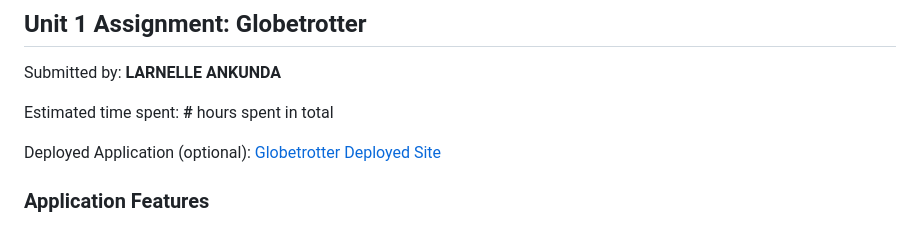
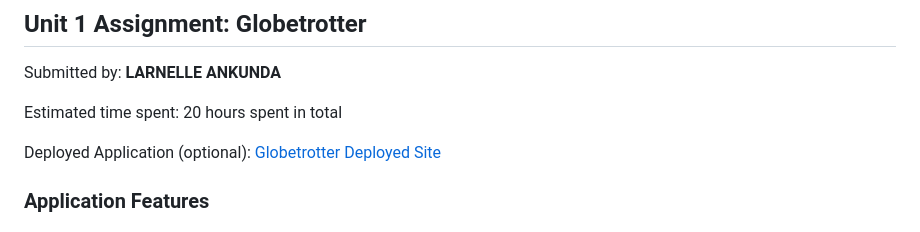
Before and after one commit to larnelle15/Globetrotter, a Markdown page: README.md, the part around the change. Rendered like a GitHub page.

```diff
--- a/README.md
+++ b/README.md
@@ -5,7 +5,7 @@ Creating a personal travel guide website about Uganda - the pearl of Africa.
 
 Submitted by: **LARNELLE ANKUNDA**
 
-Estimated time spent: **#** hours spent in total
+Estimated time spent: 20 hours spent in total
 
 Deployed Application (optional): [Globetrotter Deployed Site](ADD_LINK_HERE)
 
```
